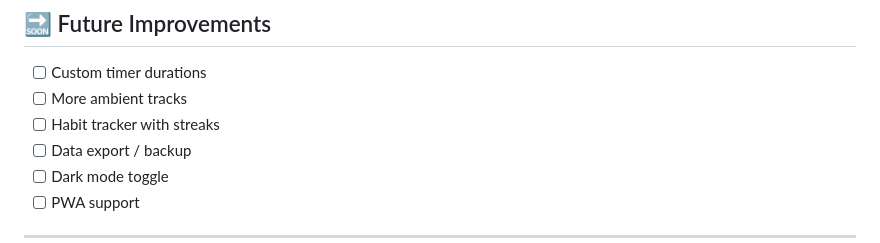
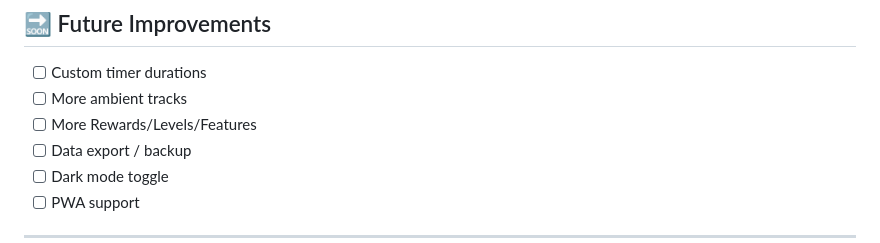
Before and after one commit to aanyabharti101/productivibe-app, a Markdown page: README.md, the part around the change. Rendered like a GitHub page.

Commit message:
Update future improvements list in README

```diff
--- a/README.md
+++ b/README.md
@@ -192,7 +192,7 @@ Designed to work across desktop, tablet, and mobile devices.
 
 * [ ] Custom timer durations
 * [ ] More ambient tracks
-* [ ] Habit tracker with streaks
+* [ ] More Rewards/Levels/Features
 * [ ] Data export / backup
 * [ ] Dark mode toggle
 * [ ] PWA support
```
